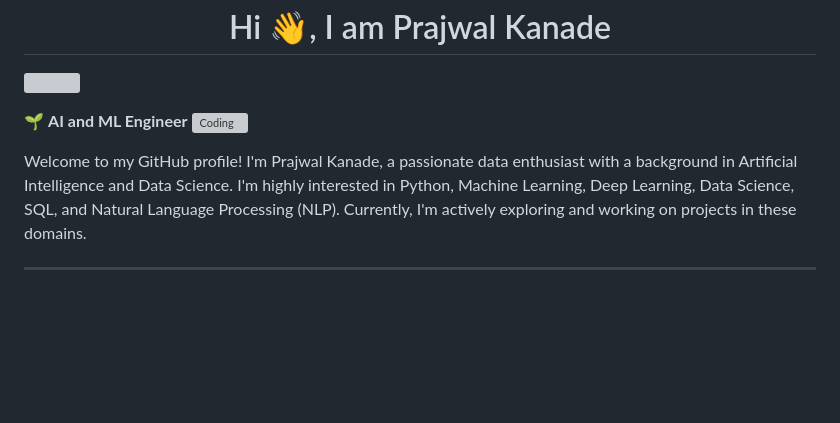
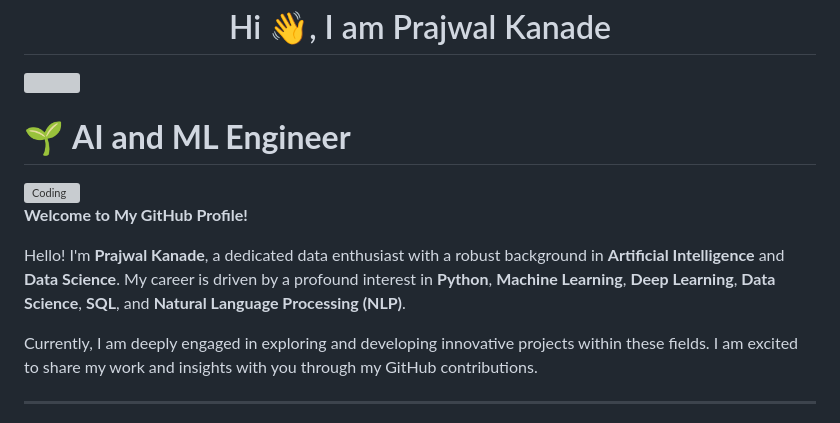
Before and after one commit to prajwalk-1/prajwalk-1, a Markdown page: README.md, the part around the change printed below. Drawn GitHub-style; blank space fills up the shorter version; grey boxes are pictures that could not be loaded.

```diff
--- a/README.md
+++ b/README.md
@@ -3,11 +3,14 @@
 <p align="left"> <a href="https://twitter.com/" target="blank"><img src="https://img.shields.io/twitter/follow/?logo=twitter&style=for-the-badge" alt="" /></a> </p>
 
 
-🌱 **AI and ML Engineer**
+# 🌱 **AI and ML Engineer**
 <img align="right" alt="Coding" width="250" src="https://i.pinimg.com/originals/81/17/8b/81178b47a8598f0c81c4799f2cdd4057.gif">
 
-Welcome to my GitHub profile! I'm Prajwal Kanade, a passionate data enthusiast with a background in Artificial Intelligence and Data Science.
-I'm highly interested in Python, Machine Learning, Deep Learning, Data Science, SQL, and Natural Language Processing (NLP). Currently, I'm actively exploring and working on projects in these domains.
+**Welcome to My GitHub Profile!**
+
+Hello! I'm **Prajwal Kanade**, a dedicated data enthusiast with a robust background in **Artificial Intelligence** and **Data Science**. My career is driven by a profound interest in **Python**, **Machine Learning**, **Deep Learning**, **Data Science**, **SQL**, and **Natural Language Processing (NLP)**.
+
+Currently, I am deeply engaged in exploring and developing innovative projects within these fields. I am excited to share my work and insights with you through my GitHub contributions.
 
 <hr width="72%" >
 
```
Also changed, not shown: other parts of README.md (+0 -9 lines).
